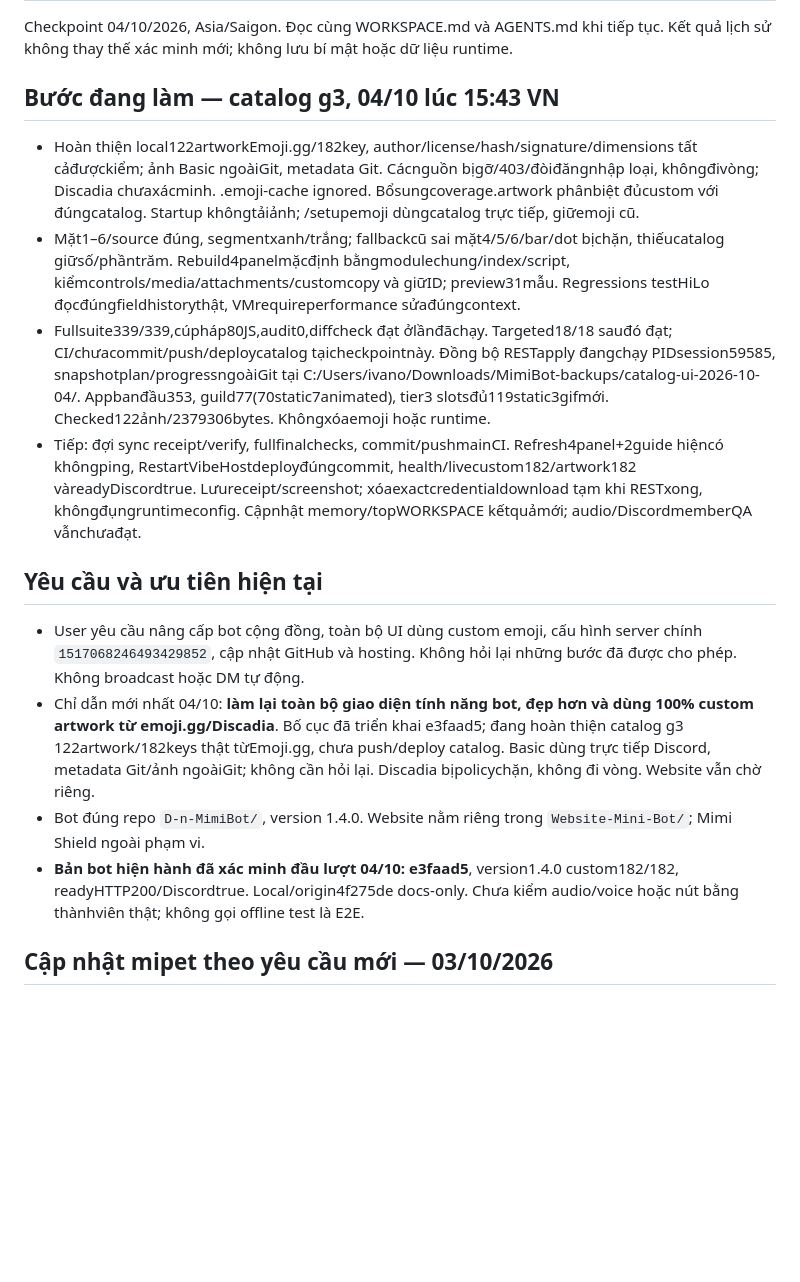
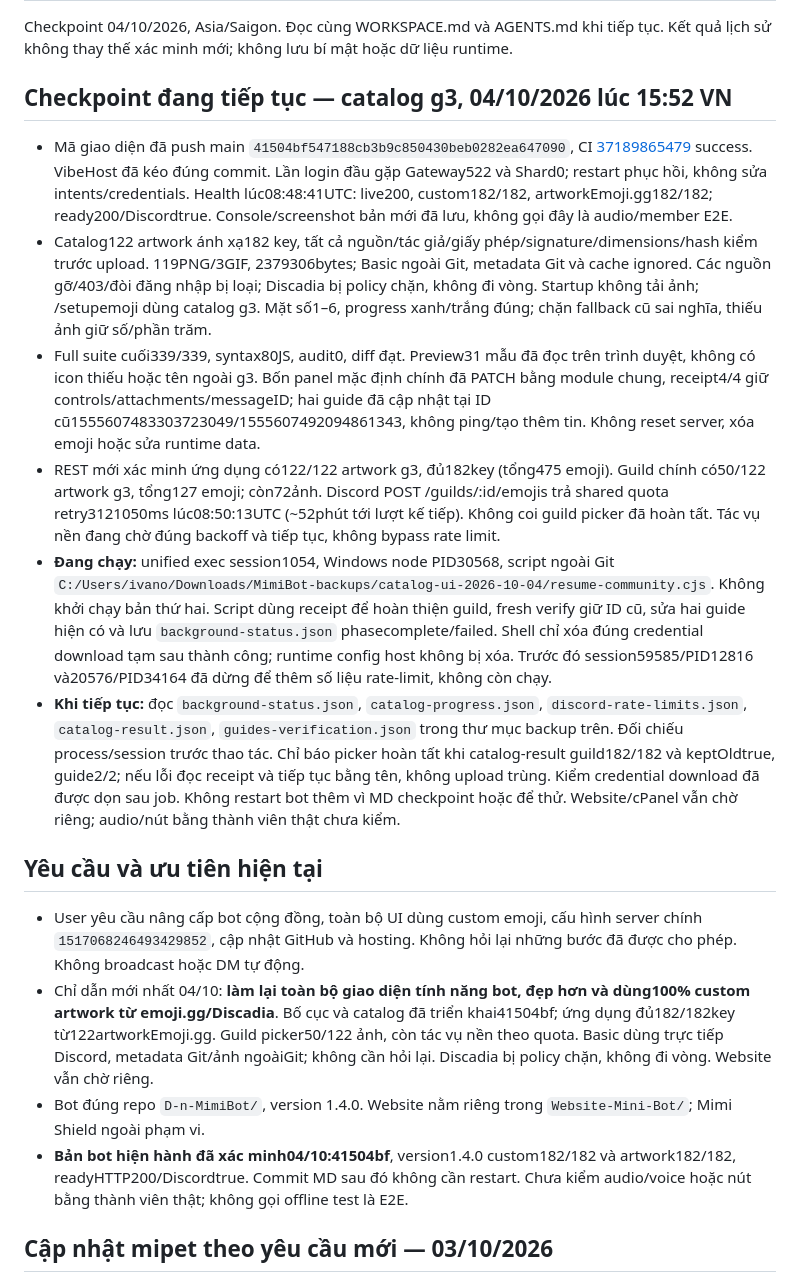
Before and after one commit to nhan9800/D-n-MimiBot, a Markdown page: docs/PROJECT_MEMORY.md, the part around the change. GitHub-like rendering; blank space fills up the shorter version.

Commit message:
docs: ghi nhận UI g3 đã triển khai và hàng chờ emoji server

```diff
--- a/docs/PROJECT_MEMORY.md
+++ b/docs/PROJECT_MEMORY.md
@@ -2,19 +2,21 @@
 
 Checkpoint 04/10/2026, Asia/Saigon. Đọc cùng WORKSPACE.md và AGENTS.md khi tiếp tục. Kết quả lịch sử không thay thế xác minh mới; không lưu bí mật hoặc dữ liệu runtime.
 
-## Bước đang làm — catalog g3, 04/10 lúc 15:43 VN
+## Checkpoint đang tiếp tục — catalog g3, 04/10/2026 lúc 15:52 VN
 
-- Hoàn thiện local122artworkEmoji.gg/182key, author/license/hash/signature/dimensions tất cảđượckiểm; ảnh Basic ngoàiGit, metadata Git. Cácnguồn bịgỡ/403/đòiđăngnhập loại, khôngđivòng; Discadia chưaxácminh. .emoji-cache ignored. Bổsungcoverage.artwork phânbiệt đủcustom với đúngcatalog. Startup khôngtảiảnh; /setupemoji dùngcatalog trực tiếp, giữemoji cũ.
-- Mặt1–6/source đúng, segmentxanh/trắng; fallbackcũ sai mặt4/5/6/bar/dot bịchặn, thiếucatalog giữsố/phầntrăm. Rebuild4panelmặcđịnh bằngmodulechung/index/script, kiểmcontrols/media/attachments/customcopy và giữID; preview31mẫu. Regressions testHiLo đọcđúngfieldhistorythật, VMrequireperformance sửađúngcontext.
-- Fullsuite339/339,cúpháp80JS,audit0,diffcheck đạt ởlầnđãchạy. Targeted18/18 sauđó đạt; CI/chưacommit/push/deploycatalog tạicheckpointnày. Đồng bộ RESTapply đangchạy PIDsession59585, snapshotplan/progressngoàiGit tại C:/Users/ivano/Downloads/MimiBot-backups/catalog-ui-2026-10-04/. Appbanđầu353, guild77(70static7animated), tier3 slotsđủ119static3gifmới. Checked122ảnh/2379306bytes. Khôngxóaemoji hoặc runtime.
-- Tiếp: đợi sync receipt/verify, fullfinalchecks, commit/pushmainCI. Refresh4panel+2guide hiệncó khôngping, RestartVibeHostdeployđúngcommit, health/livecustom182/artwork182 vàreadyDiscordtrue. Lưureceipt/screenshot; xóaexactcredentialdownload tạm khi RESTxong, khôngđụngruntimeconfig. Cậpnhật memory/topWORKSPACE kếtquảmới; audio/DiscordmemberQA vẫnchưađạt.
+- Mã giao diện đã push main `41504bf547188cb3b9c850430beb0282ea647090`, CI [37189865479](https://github.com/nhan9800/D-n-MimiBot/actions/runs/37189865479) success. VibeHost đã kéo đúng commit. Lần login đầu gặp Gateway522 và Shard0; restart phục hồi, không sửa intents/credentials. Health lúc08:48:41UTC: live200, custom182/182, artworkEmoji.gg182/182; ready200/Discordtrue. Console/screenshot bản mới đã lưu, không gọi đây là audio/member E2E.
+- Catalog122 artwork ánh xạ182 key, tất cả nguồn/tác giả/giấy phép/signature/dimensions/hash kiểm trước upload. 119PNG/3GIF, 2379306bytes; Basic ngoài Git, metadata Git và cache ignored. Các nguồn gỡ/403/đòi đăng nhập bị loại; Discadia bị policy chặn, không đi vòng. Startup không tải ảnh; /setupemoji dùng catalog g3. Mặt số1–6, progress xanh/trắng đúng; chặn fallback cũ sai nghĩa, thiếu ảnh giữ số/phần trăm.
+- Full suite cuối339/339, syntax80JS, audit0, diff đạt. Preview31 mẫu đã đọc trên trình duyệt, không có icon thiếu hoặc tên ngoài g3. Bốn panel mặc định chính đã PATCH bằng module chung, receipt4/4 giữ controls/attachments/messageID; hai guide đã cập nhật tại ID cũ1555607483303723049/1555607492094861343, không ping/tạo thêm tin. Không reset server, xóa emoji hoặc sửa runtime data.
+- REST mới xác minh ứng dụng có122/122 artwork g3, đủ182key (tổng475 emoji). Guild chính có50/122 artwork g3, tổng127 emoji; còn72ảnh. Discord POST /guilds/:id/emojis trả shared quota retry3121050ms lúc08:50:13UTC (~52phút tới lượt kế tiếp). Không coi guild picker đã hoàn tất. Tác vụ nền đang chờ đúng backoff và tiếp tục, không bypass rate limit.
+- **Đang chạy:** unified exec session1054, Windows node PID30568, script ngoài Git `C:/Users/ivano/Downloads/MimiBot-backups/catalog-ui-2026-10-04/resume-community.cjs`. Không khởi chạy bản thứ hai. Script dùng receipt để hoàn thiện guild, fresh verify giữ ID cũ, sửa hai guide hiện có và lưu `background-status.json` phasecomplete/failed. Shell chỉ xóa đúng credential download tạm sau thành công; runtime config host không bị xóa. Trước đó session59585/PID12816 và20576/PID34164 đã dừng để thêm số liệu rate-limit, không còn chạy.
+- **Khi tiếp tục:** đọc `background-status.json`, `catalog-progress.json`, `discord-rate-limits.json`, `catalog-result.json`, `guides-verification.json` trong thư mục backup trên. Đối chiếu process/session trước thao tác. Chỉ báo picker hoàn tất khi catalog-result guild182/182 và keptOldtrue, guide2/2; nếu lỗi đọc receipt và tiếp tục bằng tên, không upload trùng. Kiểm credential download đã được dọn sau job. Không restart bot thêm vì MD checkpoint hoặc để thử. Website/cPanel vẫn chờ riêng; audio/nút bằng thành viên thật chưa kiểm.
 
 ## Yêu cầu và ưu tiên hiện tại
 
 - User yêu cầu nâng cấp bot cộng đồng, toàn bộ UI dùng custom emoji, cấu hình server chính `1517068246493429852`, cập nhật GitHub và hosting. Không hỏi lại những bước đã được cho phép. Không broadcast hoặc DM tự động.
-- Chỉ dẫn mới nhất 04/10: **làm lại toàn bộ giao diện tính năng bot, đẹp hơn và dùng 100% custom artwork từ emoji.gg/Discadia**. Bố cục đã triển khai e3faad5; đang hoàn thiện catalog g3 122artwork/182keys thật từEmoji.gg, chưa push/deploy catalog. Basic dùng trực tiếp Discord, metadata Git/ảnh ngoàiGit; không cần hỏi lại. Discadia bịpolicychặn, không đi vòng. Website vẫn chờ riêng.
+- Chỉ dẫn mới nhất 04/10: **làm lại toàn bộ giao diện tính năng bot, đẹp hơn và dùng100% custom artwork từ emoji.gg/Discadia**. Bố cục và catalog đã triển khai41504bf; ứng dụng đủ182/182key từ122artworkEmoji.gg. Guild picker50/122 ảnh, còn tác vụ nền theo quota. Basic dùng trực tiếp Discord, metadata Git/ảnh ngoàiGit; không cần hỏi lại. Discadia bị policy chặn, không đi vòng. Website vẫn chờ riêng.
 - Bot đúng repo `D-n-MimiBot/`, version 1.4.0. Website nằm riêng trong `Website-Mini-Bot/`; Mimi Shield ngoài phạm vi.
-- **Bản bot hiện hành đã xác minh đầu lượt 04/10: e3faad5**, version1.4.0 custom182/182, readyHTTP200/Discordtrue. Local/origin4f275de docs-only. Chưa kiểm audio/voice hoặc nút bằng thànhviên thật; không gọi offline test là E2E.
+- **Bản bot hiện hành đã xác minh04/10:41504bf**, version1.4.0 custom182/182 và artwork182/182, readyHTTP200/Discordtrue. Commit MD sau đó không cần restart. Chưa kiểm audio/voice hoặc nút bằng thành viên thật; không gọi offline test là E2E.
 
 ## Cập nhật mipet theo yêu cầu mới — 03/10/2026
 
```
